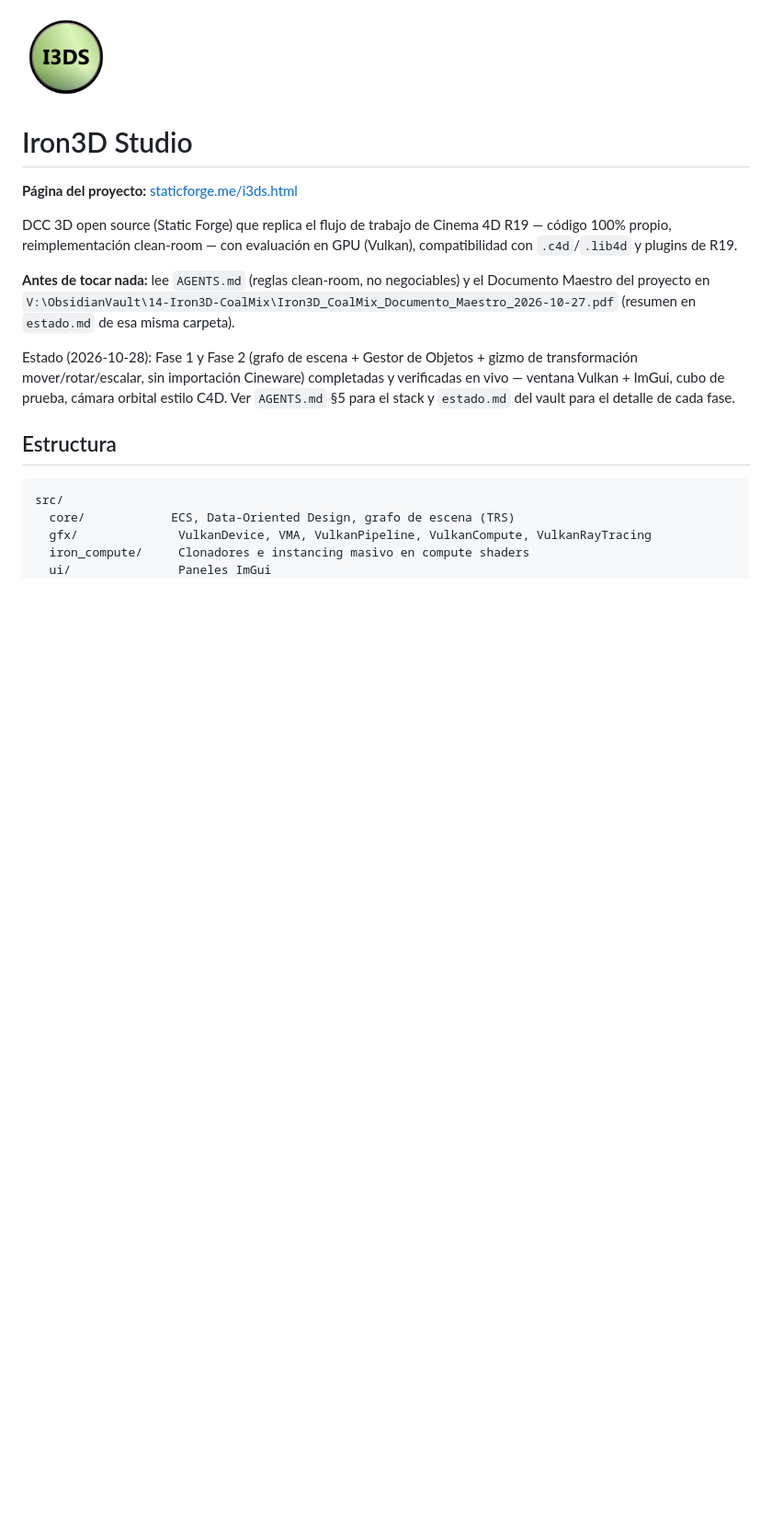
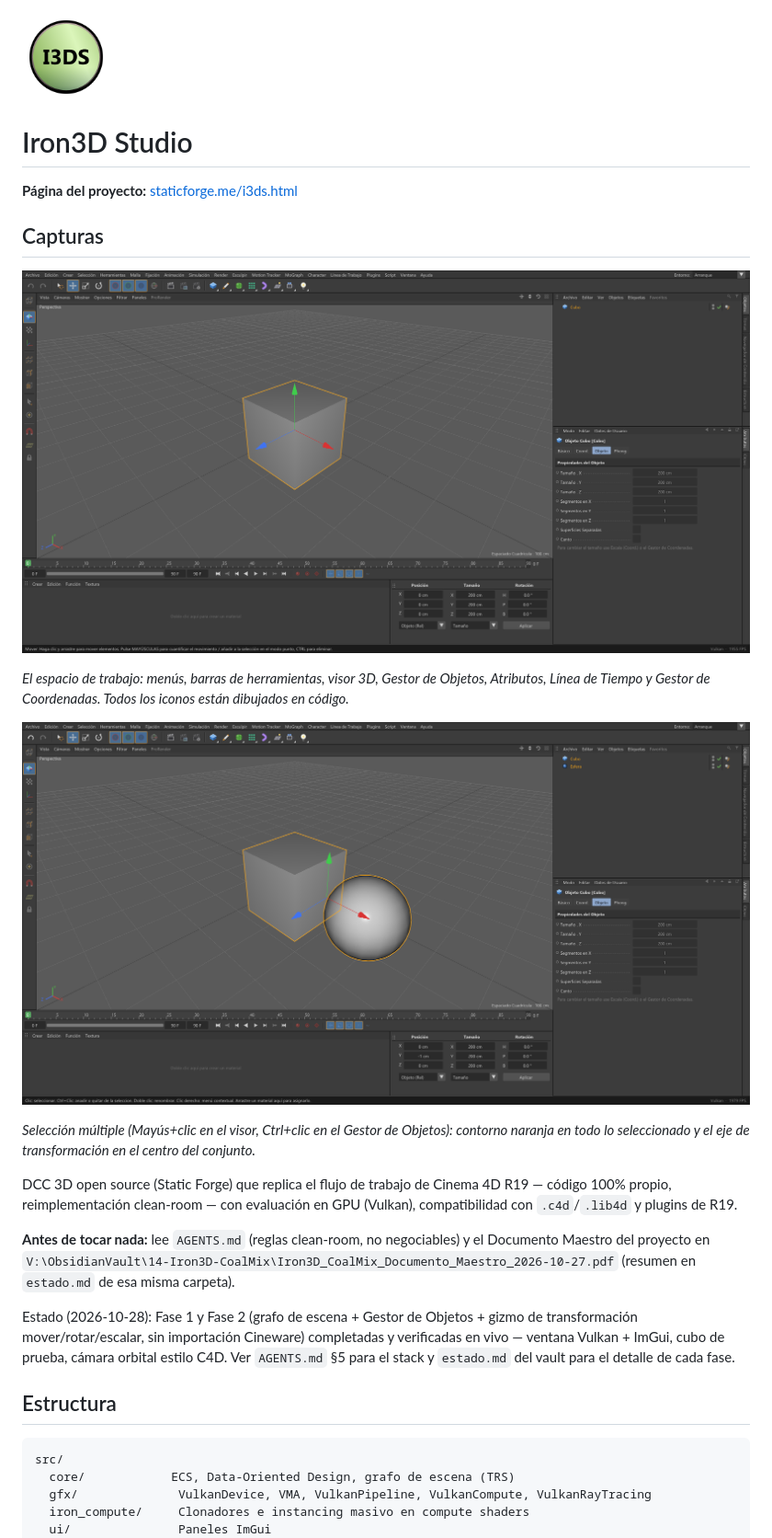
Before and after one commit to KCRooty/Iron3D-Studio, a Markdown page: README.md, the part around the change. Shown at 92% size. Rendered like a GitHub page; pictures changed too: docs/screenshots/01-interfaz.png (added), docs/screenshots/02-seleccion-multiple.png (added); blank space fills up the shorter version.

Commit message:
README: capturas de la aplicacion

```diff
--- a/README.md
+++ b/README.md
@@ -3,6 +3,16 @@
 # Iron3D Studio
 
 **Página del proyecto:** [staticforge.me/i3ds.html](https://staticforge.me/i3ds.html)
+
+## Capturas
+
+![Interfaz de Iron3D Studio](docs/screenshots/01-interfaz.png)
+
+*El espacio de trabajo: menús, barras de herramientas, visor 3D, Gestor de Objetos, Atributos, Línea de Tiempo y Gestor de Coordenadas. Todos los iconos están dibujados en código.*
+
+![Selección múltiple con el eje en el centro](docs/screenshots/02-seleccion-multiple.png)
+
+*Selección múltiple (Mayús+clic en el visor, Ctrl+clic en el Gestor de Objetos): contorno naranja en todo lo seleccionado y el eje de transformación en el centro del conjunto.*
 
 DCC 3D open source (Static Forge) que replica el flujo de trabajo de Cinema 4D R19 —
 código 100% propio, reimplementación clean-room — con evaluación en GPU (Vulkan),
```
